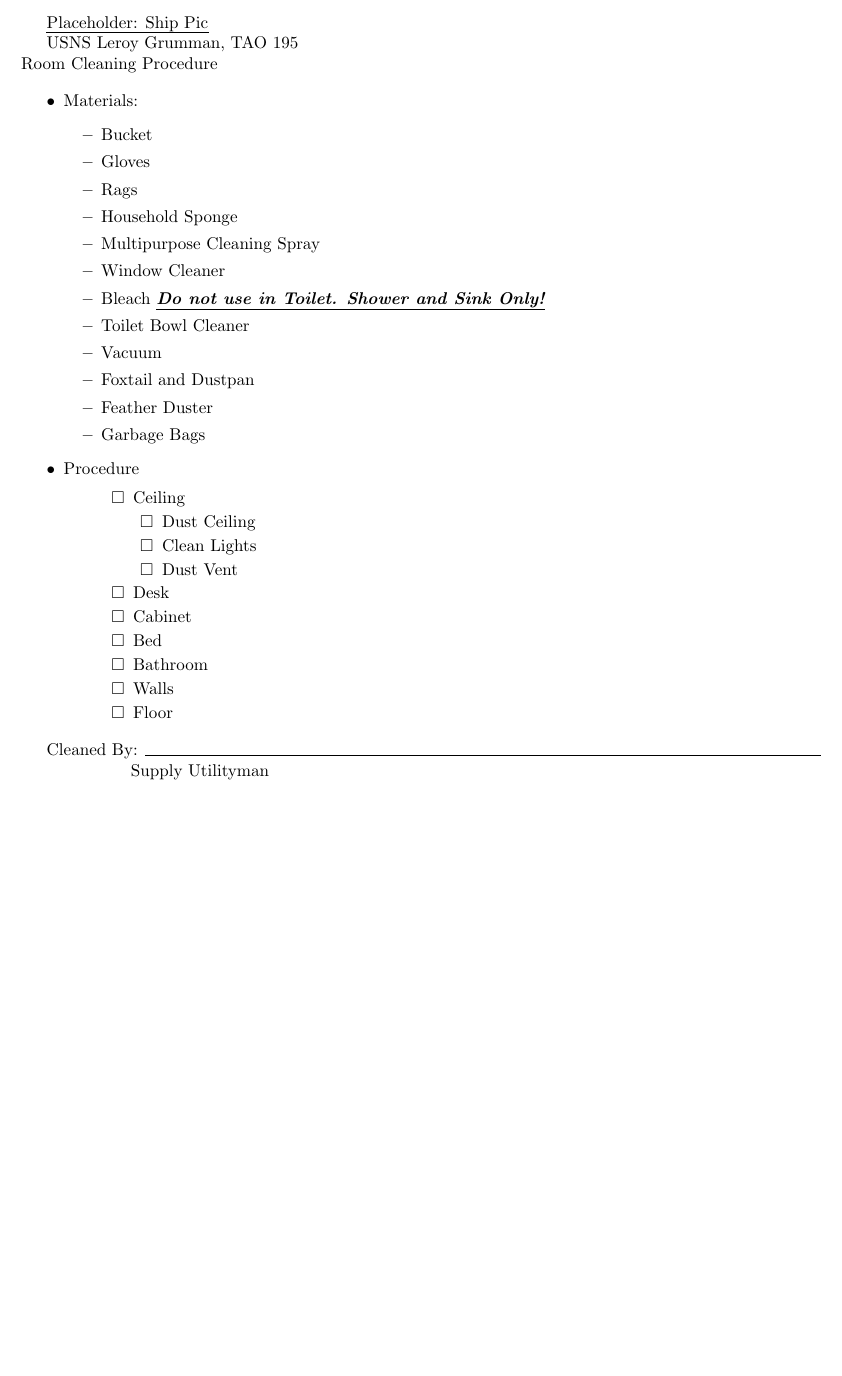
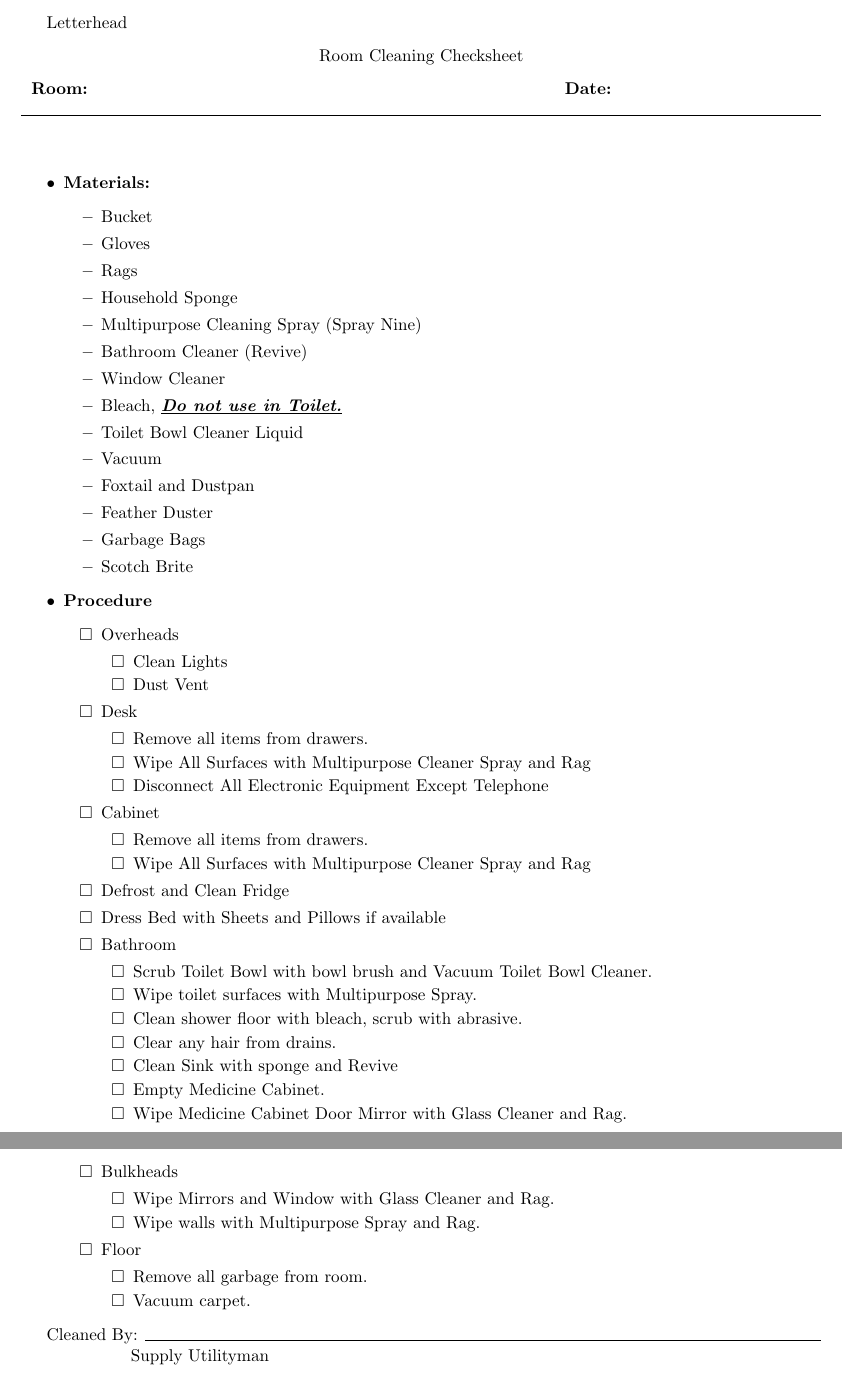
Before and after one commit to averagejoey2000/writing, a LaTeX document (roomcleaning/roomcleaning.tex): part of the page before the commit and two parts of pages 1 and 2 of 2 after it, the two joined at a grey line, cut at the place of the change, the shorter picture padded with empty space. Compiled offline with pdfLaTeX.

Commit message:
Procedure Written, Date and Room box added

```diff
--- a/roomcleaning/roomcleaning.tex
+++ b/roomcleaning/roomcleaning.tex
@@ -7,46 +11,75 @@
 \newlist{todolist}{itemize}{2}
 \setlist[todolist]{label=$\square$}
 \begin{document}
-\emph{Placeholder: Ship Pic}
-
-USNS Leroy Grumman, TAO 195\\ Room Cleaning Procedure
-
+Letterhead
+\begin{center} Room Cleaning Checksheet \end{center}
+\begin{tabularx}{\textwidth}{XXX}
+\textbf{Room:} &&\textbf{Date:}
+\end{tabularx}
+\par\noindent\rule{\textwidth}{0.4pt}
+\bigskip
 \begin{itemize}
-\item Materials:
+\item \textbf{Materials:}
 \begin{itemize}
 \item Bucket
 \item Gloves
 \item Rags
 \item Household Sponge
-\item Multipurpose Cleaning Spray
+\item Multipurpose Cleaning Spray (Spray Nine)
+\item Bathroom Cleaner (Revive)
 \item Window Cleaner
-\item Bleach \textit{\underline{\textbf{Do not use in Toilet. Shower and Sink Only!}}}
-\item Toilet Bowl Cleaner
+\item Bleach, \textit{\underline{\textbf{Do not use in Toilet.}}}
+\item Toilet Bowl Cleaner Liquid
 \item Vacuum
 \item Foxtail and Dustpan
 \item Feather Duster
 \item Garbage Bags
+\item Scotch Brite
 \end{itemize}
-\item Procedure
-\begin{itemize}
+%\end{multicols*}
+\item \textbf{Procedure}
   \begin{todolist}
-  \item Ceiling
+  \item Overheads
   \begin{todolist}
-\item Dust Ceiling
 \item Clean Lights
 \item Dust Vent
 \end{todolist}
   \item Desk
+  \begin{todolist}
+  \item  Remove all items from drawers.
+  \item  Wipe All Surfaces with Multipurpose Cleaner Spray and Rag
+  \item  Disconnect All Electronic Equipment Except Telephone
+  \end{todolist}
   \item Cabinet
-  \item Bed
+  \begin{todolist}
+  \item  Remove all items from drawers.
+  \item  Wipe All Surfaces with Multipurpose Cleaner Spray and Rag
+  \end{todolist}
+  \item Defrost and Clean Fridge
+  \item Dress Bed with Sheets and Pillows if available
   \item Bathroom
-  \item Walls
+  \begin{todolist}
+  \item Scrub Toilet Bowl with bowl brush and Vacuum Toilet Bowl Cleaner.
+  \item Wipe toilet surfaces with Multipurpose Spray.
+  \item Clean shower floor with bleach, scrub with abrasive.
+  \item Clear any hair from drains.
+  \item Clean Sink with sponge and Revive
+  \item Empty Medicine Cabinet.
+  \item Wipe Medicine Cabinet Door Mirror with Glass Cleaner and Rag.
+  \end{todolist}
+  \item Bulkheads
+  \begin{todolist}
+  \item Wipe Mirrors and Window with Glass Cleaner and Rag.
+  \item Wipe walls with Multipurpose Spray and Rag.
+  \end{todolist}
   \item Floor
+  \begin{todolist}
+  \item Remove all garbage from room.
+  \item Vacuum carpet.
   \end{todolist}
-\end{itemize}
+  \end{todolist}
+  \end{itemize}
 
-
-\end{itemize}
 
 Cleaned By: \hrulefill
 
```
Also changed, not shown: roomcleaning/roomcleaning.tex (4 more changed lines).
